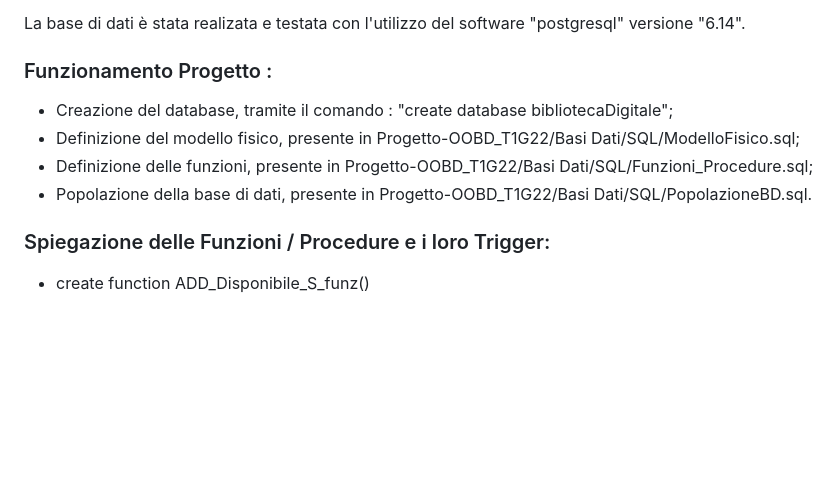
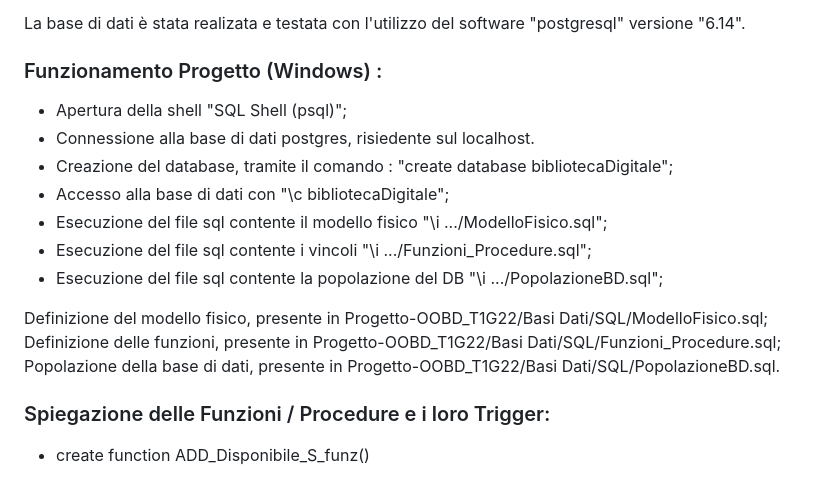
Before and after one commit to PaoloTed/Progetto-OOBD_T1G22, a Markdown page: Basi Dati/README.md, the part around the change. Rendered like a GitHub page; blank space fills up the shorter version.

```diff
--- a/Basi Dati/README.md
+++ b/Basi Dati/README.md
@@ -4,12 +4,21 @@ La cartella "Sql" contiene la creazione delle tabelle, procedure/funzioni e l'ap
 Per quanto riguarda i diagrammi del progetto, per visualizzarli singolarmente, abbiamo provveduto con l'aggiunta delle cartella"Diagrammi".
 
 La base di dati è stata realizata e testata con l'utilizzo del software "postgresql" versione "6.14".
-### Funzionamento Progetto :
+### Funzionamento Progetto (Windows) :
+- Apertura della shell "SQL Shell (psql)";
+- Connessione alla base di dati postgres, risiedente sul localhost.
 - Creazione del database, tramite il comando : "create database bibliotecaDigitale";
-- Definizione del modello fisico, presente in Progetto-OOBD_T1G22/Basi Dati/SQL/ModelloFisico.sql;
-- Definizione delle funzioni, presente in Progetto-OOBD_T1G22/Basi Dati/SQL/Funzioni_Procedure.sql;
-- Popolazione della base di dati, presente in Progetto-OOBD_T1G22/Basi Dati/SQL/PopolazioneBD.sql.
+- Accesso alla base di dati con "\c bibliotecaDigitale";
+- Esecuzione del file sql contente il modello fisico "\i .../ModelloFisico.sql";
+- Esecuzione del file sql contente i vincoli "\i .../Funzioni_Procedure.sql";
+- Esecuzione del file sql contente la popolazione del DB "\i .../PopolazioneBD.sql";
+
+
+Definizione del modello fisico, presente in Progetto-OOBD_T1G22/Basi Dati/SQL/ModelloFisico.sql;
+Definizione delle funzioni, presente in Progetto-OOBD_T1G22/Basi Dati/SQL/Funzioni_Procedure.sql;
+Popolazione della base di dati, presente in Progetto-OOBD_T1G22/Basi Dati/SQL/PopolazioneBD.sql.
 ### Spiegazione delle Funzioni / Procedure e i loro Trigger:
+
 - create function ADD_Disponibile_S_funz()
   - Descrizione :
 Funzione che controlla la disponibilita della serie di un libro reso acquistabile
```
